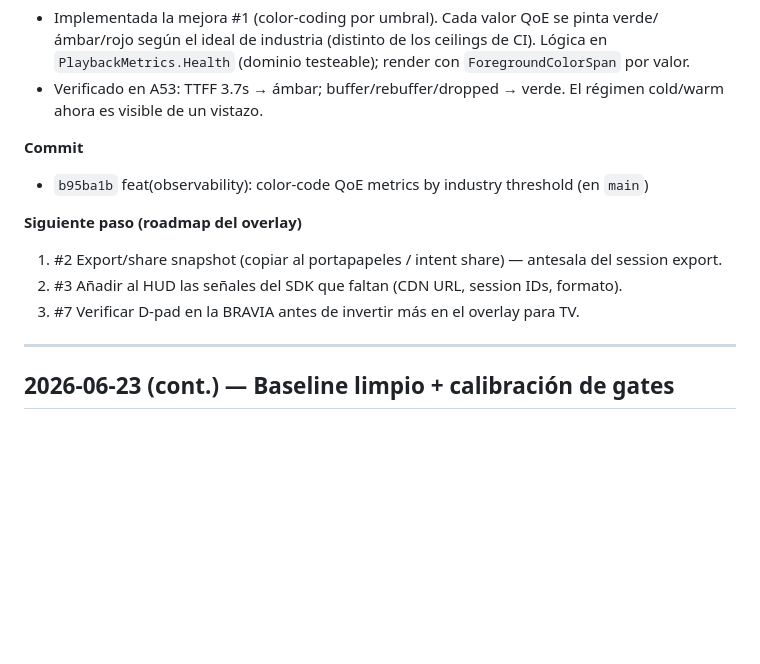
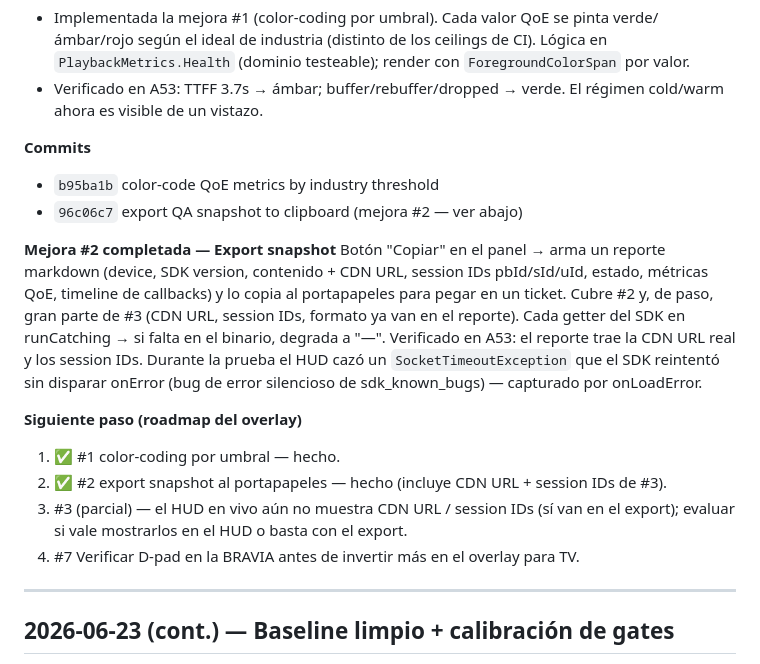
Before and after one commit to Jurrego1771/Android-SDK-QA, a Markdown page: docs/testing/SESSION_LOG.md, the part around the change. GitHub-like rendering; blank space fills up the shorter version.

Commit message:
docs(session-log): mark snapshot export (#2) done
Co-Authored-By: Claude Opus 4.8 <noreply@anthropic.com>

```diff
--- a/docs/testing/SESSION_LOG.md
+++ b/docs/testing/SESSION_LOG.md
@@ -27,13 +27,25 @@ THEOplayer) y empezar a cerrar brechas. Cambios subidos directo a `main` (no bra
 - Verificado en A53: TTFF 3.7s → ámbar; buffer/rebuffer/dropped → verde. El régimen cold/warm
   ahora es visible de un vistazo.
 
-**Commit**
-- `b95ba1b` feat(observability): color-code QoE metrics by industry threshold (en `main`)
+**Commits**
+- `b95ba1b` color-code QoE metrics by industry threshold
+- `96c06c7` export QA snapshot to clipboard (mejora #2 — ver abajo)
+
+**Mejora #2 completada — Export snapshot**
+Botón "Copiar" en el panel → arma un reporte markdown (device, SDK version, contenido + CDN URL,
+session IDs pbId/sId/uId, estado, métricas QoE, timeline de callbacks) y lo copia al portapapeles
+para pegar en un ticket. Cubre #2 y, de paso, gran parte de #3 (CDN URL, session IDs, formato ya
+van en el reporte). Cada getter del SDK en runCatching → si falta en el binario, degrada a "—".
+Verificado en A53: el reporte trae la CDN URL real y los session IDs. Durante la prueba el HUD
+cazó un `SocketTimeoutException` que el SDK reintentó sin disparar onError (bug de error
+silencioso de sdk_known_bugs) — capturado por onLoadError.
 
 **Siguiente paso (roadmap del overlay)**
-1. #2 Export/share snapshot (copiar al portapapeles / intent share) — antesala del session export.
-2. #3 Añadir al HUD las señales del SDK que faltan (CDN URL, session IDs, formato).
-3. #7 Verificar D-pad en la BRAVIA antes de invertir más en el overlay para TV.
+1. ✅ #1 color-coding por umbral — hecho.
+2. ✅ #2 export snapshot al portapapeles — hecho (incluye CDN URL + session IDs de #3).
+3. #3 (parcial) — el HUD en vivo aún no muestra CDN URL / session IDs (sí van en el export);
+   evaluar si vale mostrarlos en el HUD o basta con el export.
+4. #7 Verificar D-pad en la BRAVIA antes de invertir más en el overlay para TV.
 
 ---
 
```
